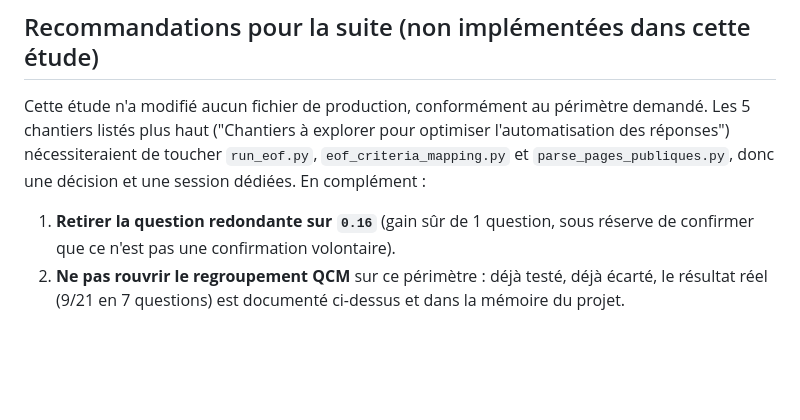
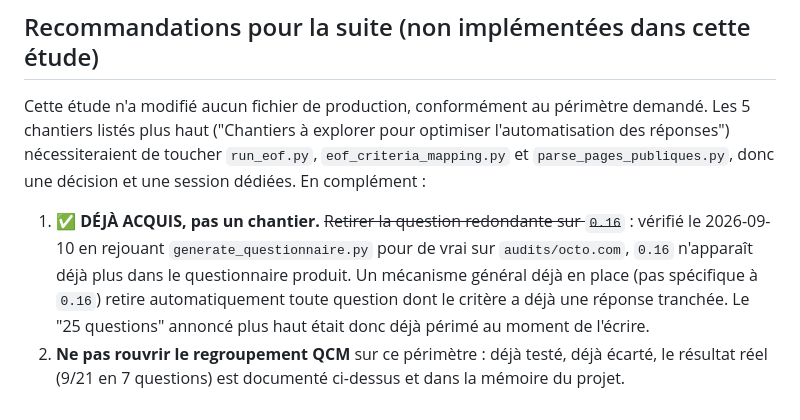
Before and after one commit to Boavizta/eroom, a Markdown page: EOF_study_Quick_and_fast_first_questionary/04-synthese-et-recommandation.md, the part around one of its changes. Rendered like a GitHub page; blank space fills up the shorter version.

```diff
--- a/EOF_study_Quick_and_fast_first_questionary/04-synthese-et-recommandation.md
+++ b/EOF_study_Quick_and_fast_first_questionary/04-synthese-et-recommandation.md
@@ -58,5 +99,9 @@ Le levier qui reste n'est donc pas la réduction du nombre de questions (déjà
 
 Cette étude n'a modifié aucun fichier de production, conformément au périmètre demandé. Les 5 chantiers listés plus haut ("Chantiers à explorer pour optimiser l'automatisation des réponses") nécessiteraient de toucher `run_eof.py`, `eof_criteria_mapping.py` et `parse_pages_publiques.py`, donc une décision et une session dédiées. En complément :
 
-1. **Retirer la question redondante sur `0.16`** (gain sûr de 1 question, sous réserve de confirmer que ce n'est pas une confirmation volontaire).
+1. ✅ **DÉJÀ ACQUIS, pas un chantier.** ~~Retirer la question redondante sur `0.16`~~ : vérifié le
+   2026-09-10 en rejouant `generate_questionnaire.py` pour de vrai sur `audits/octo.com`, `0.16`
+   n'apparaît déjà plus dans le questionnaire produit. Un mécanisme général déjà en place (pas
+   spécifique à `0.16`) retire automatiquement toute question dont le critère a déjà une réponse
+   tranchée. Le "25 questions" annoncé plus haut était donc déjà périmé au moment de l'écrire.
 2. **Ne pas rouvrir le regroupement QCM** sur ce périmètre : déjà testé, déjà écarté, le résultat réel (9/21 en 7 questions) est documenté ci-dessus et dans la mémoire du projet.
```
Also changed, not shown: other parts of EOF_study_Quick_and_fast_first_questionary/04-synthese-et-recommandation.md (+45 -4 lines), EOF_study_Quick_and_fast_first_questionary/05-tableau-de-bord.md (+26 -9 lines).
